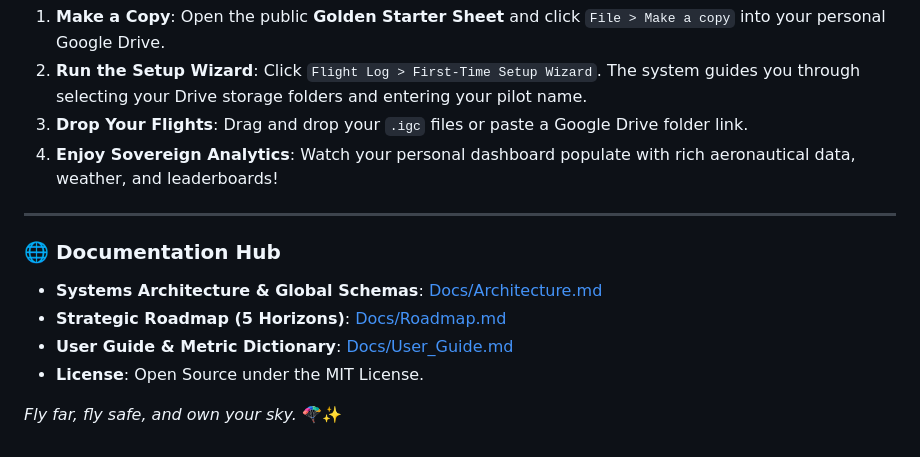
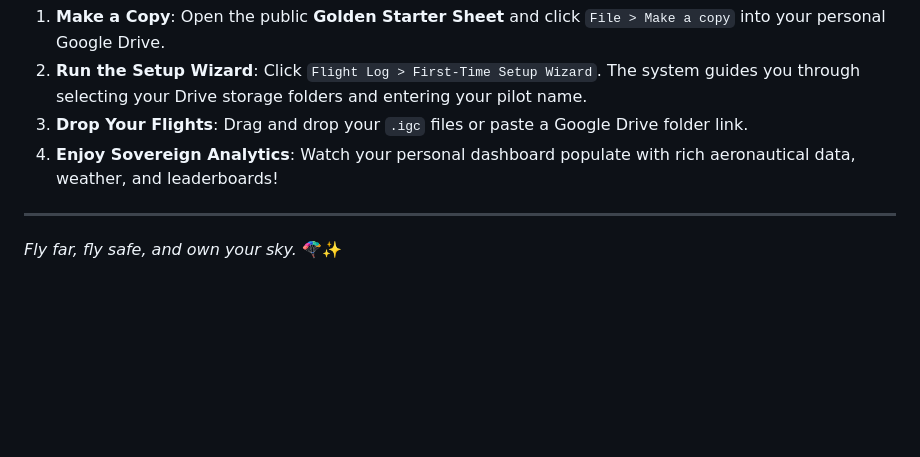
Before and after one commit to rohitashs/ParaFlightLog_dist, a Markdown page: Docs/Brochure.md, the part around one of its changes. Drawn GitHub-style; blank space fills up the shorter version.

Commit message:
docs(brochure): remove local documentation hub and sanitize local file links

```diff
--- a/Docs/Brochure.md
+++ b/Docs/Brochure.md
@@ -221,10 +221,4 @@ Getting started requires no software installation, no command line, and no serve
 
 ---
 
-### 🌐 Documentation Hub
-* **Systems Architecture & Global Schemas**: [Docs/Architecture.md](file:///g:/My%20Drive/~RS2B/~Projects/ParaFlightLogProject/Docs/Architecture.md)
-* **Strategic Roadmap (5 Horizons)**: [Docs/Roadmap.md](file:///g:/My%20Drive/~RS2B/~Projects/ParaFlightLogProject/Docs/Roadmap.md)
-* **User Guide & Metric Dictionary**: [Docs/User_Guide.md](file:///g:/My%20Drive/~RS2B/~Projects/ParaFlightLogProject/Docs/User_Guide.md)
-* **License**: Open Source under the MIT License.
-
 *Fly far, fly safe, and own your sky.* 🪂✨
```
Also changed, not shown: other parts of Docs/Brochure.md (+3 -3 lines).
